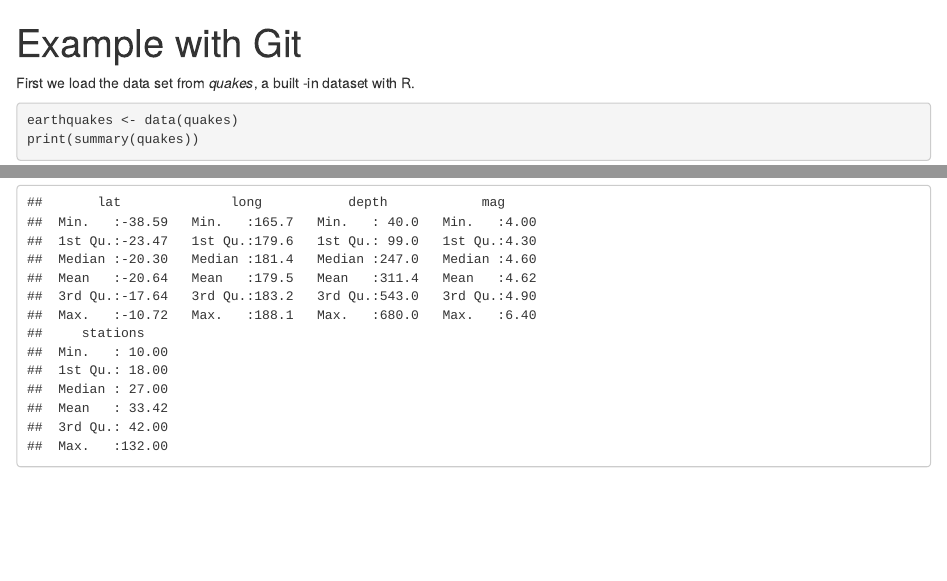
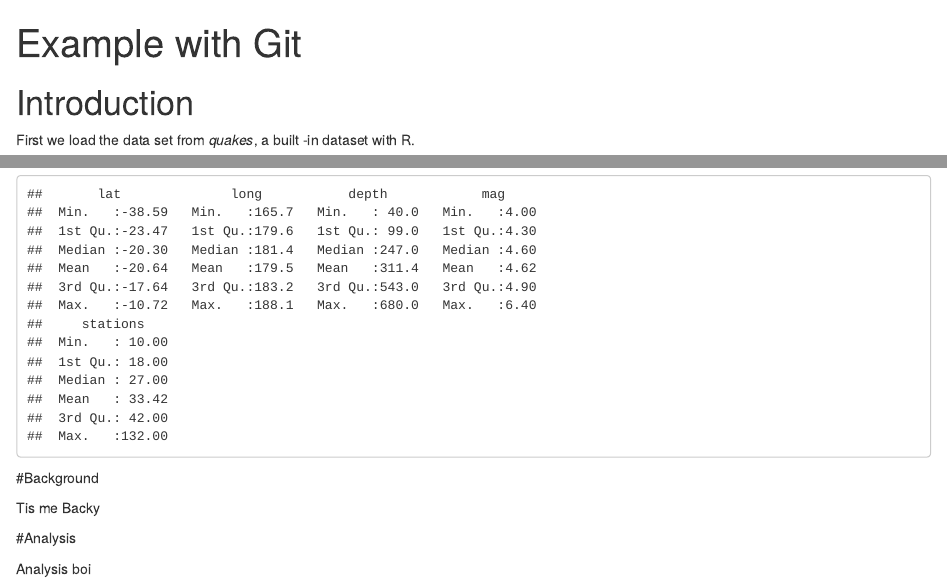
Before and after one commit to blubetkin/First, an R Markdown document (quakes.Rmd): the page in a window 1100 px wide, from its top, and a second part further down, joined at a grey line. Rendered offline with R 4.5, knitr and Pandoc, with nearby package versions.

Commit message:
Added some sexy section titles to quakes analysis

````diff
--- a/quakes.Rmd
+++ b/quakes.Rmd
@@ -2,6 +2,8 @@
 title: "Example with Git"
 output: html_notebook
 ---
+
+# Introduction
 
 First we load the data set from *quakes*, a built -in dataset with R.
 
@@ -9,3 +11,11 @@ First we load the data set from *quakes*, a built -in dataset with R.
 earthquakes <- data(quakes)
 print(summary(quakes))
 ```
+
+#Background
+
+Tis me Backy
+
+#Analysis
+
+Analysis boi
````
